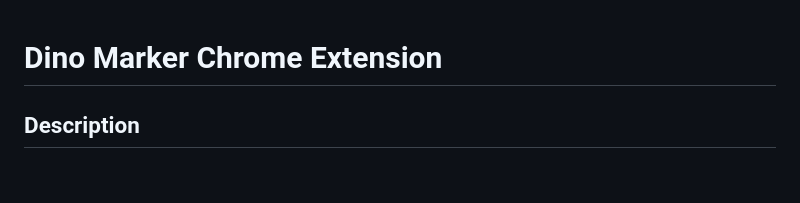
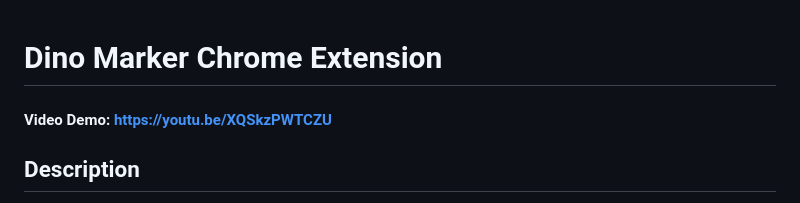
Before and after one commit to haro3535/Chrome-Extension, a Markdown page: README.md, the part around the change. Rendered like a GitHub page; blank space fills up the shorter version.

```diff
--- a/README.md
+++ b/README.md
@@ -1,4 +1,7 @@
 # Dino Marker Chrome Extension
+
+#### Video Demo: https://youtu.be/XQSkzPWTCZU
+
 
 ## Description
 
```
